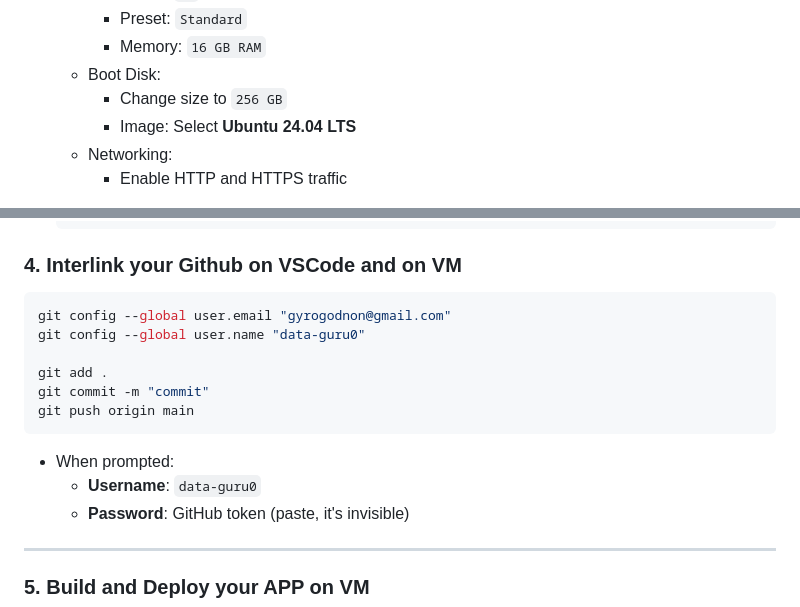
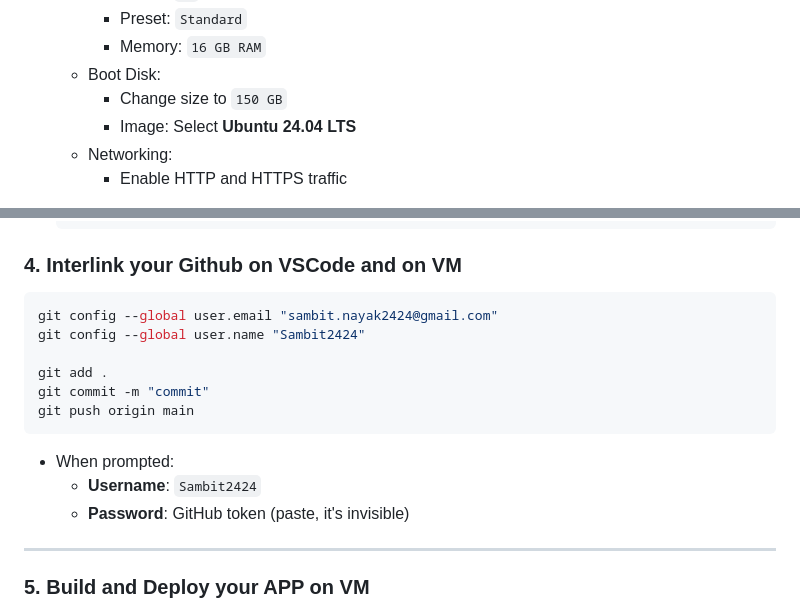
Before and after one commit to Sambit2424/Ecommerce-Product-Recommendation-Chatbot, a Markdown page: README.md, 2 parts joined by grey strips. GitHub-like rendering.

Commit message:
Github integrated with local and VM

````diff
--- a/README.md
+++ b/README.md
@@ -24,7 +24,7 @@ Let's Go
     - Preset: `Standard`
     - Memory: `16 GB RAM`
   - Boot Disk:
-    - Change size to `256 GB`
+    - Change size to `150 GB`
     - Image: Select **Ubuntu 24.04 LTS**
   - Networking:
     - Enable HTTP and HTTPS traffic
@@ -137,8 +137,8 @@ Let's Go
 ### 4. Interlink your Github on VSCode and on VM
 
 ```bash
-git config --global user.email "gyrogodnon@gmail.com"
-git config --global user.name "data-guru0"
+git config --global user.email "sambit.nayak2424@gmail.com"
+git config --global user.name "Sambit2424"
 
 git add .
 git commit -m "commit"
@@ -146,7 +146,7 @@ git push origin main
 ```
 
 - When prompted:
-  - **Username**: `data-guru0`
+  - **Username**: `Sambit2424`
   - **Password**: GitHub token (paste, it's invisible)
 
 ---
````
